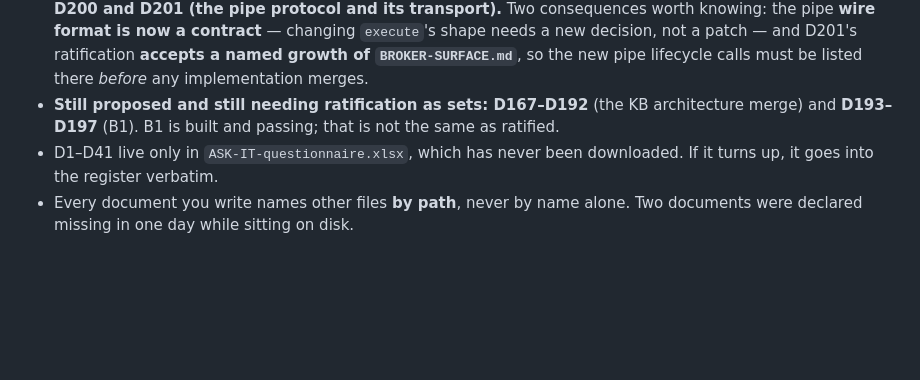
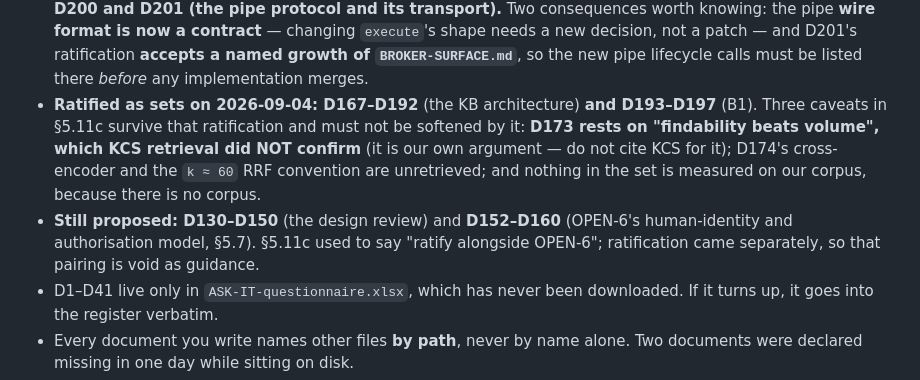
Before and after one commit to charlesjordan-svg/maticdesk_bot, a Markdown page: CLAUDE.md, the part around the change. Drawn GitHub-style; blank space fills up the shorter version.

```diff
--- a/CLAUDE.md
+++ b/CLAUDE.md
@@ -44,8 +44,14 @@ and earlier use that path; do not "fix" them, they are records.
   **wire format is now a contract** — changing `execute`'s shape needs a new decision, not a patch —
   and D201's ratification **accepts a named growth of `BROKER-SURFACE.md`**, so the new pipe
   lifecycle calls must be listed there *before* any implementation merges.
-- **Still proposed and still needing ratification as sets: D167–D192** (the KB architecture merge)
-  and **D193–D197** (B1). B1 is built and passing; that is not the same as ratified.
+- **Ratified as sets on 2026-09-04: D167–D192** (the KB architecture) **and D193–D197** (B1). Three
+  caveats in §5.11c survive that ratification and must not be softened by it: **D173 rests on
+  "findability beats volume", which KCS retrieval did NOT confirm** (it is our own argument — do
+  not cite KCS for it); D174's cross-encoder and the `k ≈ 60` RRF convention are unretrieved; and
+  nothing in the set is measured on our corpus, because there is no corpus.
+- **Still proposed: D130–D150** (the design review) and **D152–D160** (OPEN-6's human-identity and
+  authorisation model, §5.7). §5.11c used to say "ratify alongside OPEN-6"; ratification came
+  separately, so that pairing is void as guidance.
 - D1–D41 live only in `ASK-IT-questionnaire.xlsx`, which has never been downloaded. If it turns up,
   it goes into the register verbatim.
 - Every document you write names other files **by path**, never by name alone. Two documents were
```
Also changed, not shown: PROJECT_START_HERE.md (+1 -1 lines), docs/decisions/DECISION-REGISTER.md (+56 -34 lines).
